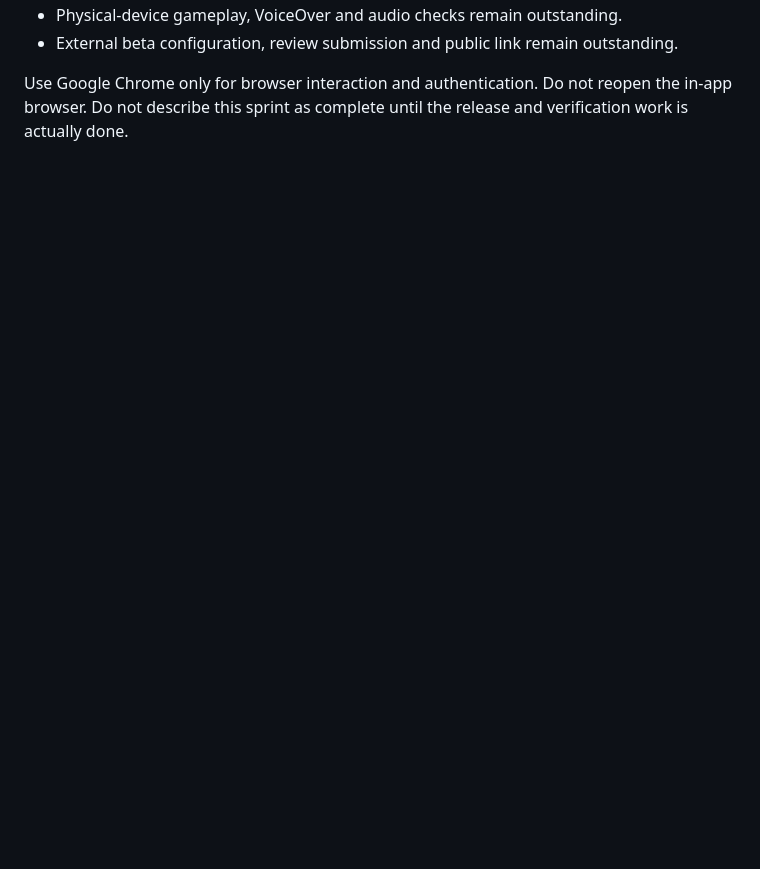
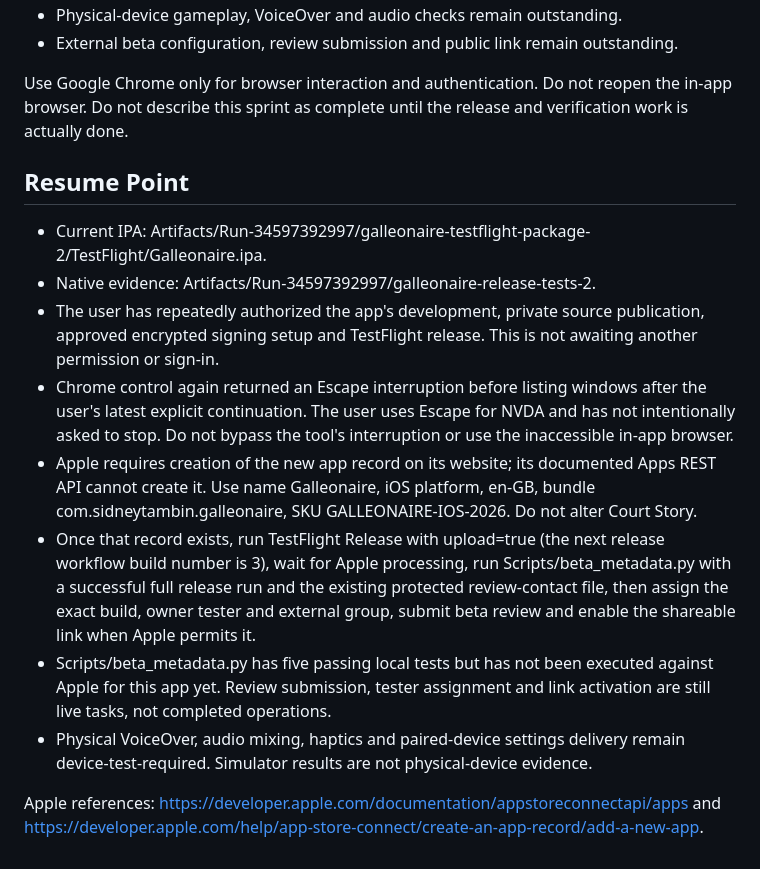
Before and after one commit to sidneytambin-maker/galleonaire-apple, a Markdown page: Docs/Release-Status.md, the part around one of its changes. Rendered like a GitHub page; blank space fills up the shorter version.

```diff
--- a/Docs/Release-Status.md
+++ b/Docs/Release-Status.md
@@ -39,3 +44,16 @@ Last updated: 11 September 2026.
 
 Use Google Chrome only for browser interaction and authentication. Do not reopen the in-app browser.
 Do not describe this sprint as complete until the release and verification work is actually done.
+
+## Resume Point
+
+- Current IPA: Artifacts/Run-34597392997/galleonaire-testflight-package-2/TestFlight/Galleonaire.ipa.
+- Native evidence: Artifacts/Run-34597392997/galleonaire-release-tests-2.
+- The user has repeatedly authorized the app's development, private source publication, approved encrypted signing setup and TestFlight release. This is not awaiting another permission or sign-in.
+- Chrome control again returned an Escape interruption before listing windows after the user's latest explicit continuation. The user uses Escape for NVDA and has not intentionally asked to stop. Do not bypass the tool's interruption or use the inaccessible in-app browser.
+- Apple requires creation of the new app record on its website; its documented Apps REST API cannot create it. Use name Galleonaire, iOS platform, en-GB, bundle com.sidneytambin.galleonaire, SKU GALLEONAIRE-IOS-2026. Do not alter Court Story.
+- Once that record exists, run TestFlight Release with upload=true (the next release workflow build number is 3), wait for Apple processing, run Scripts/beta_metadata.py with a successful full release run and the existing protected review-contact file, then assign the exact build, owner tester and external group, submit beta review and enable the shareable link when Apple permits it.
+- Scripts/beta_metadata.py has five passing local tests but has not been executed against Apple for this app yet. Review submission, tester assignment and link activation are still live tasks, not completed operations.
+- Physical VoiceOver, audio mixing, haptics and paired-device settings delivery remain device-test-required. Simulator results are not physical-device evidence.
+
+Apple references: https://developer.apple.com/documentation/appstoreconnectapi/apps and https://developer.apple.com/help/app-store-connect/create-an-app-record/add-a-new-app.
```
Also changed, not shown: other parts of Docs/Release-Status.md (+10 -5 lines).
